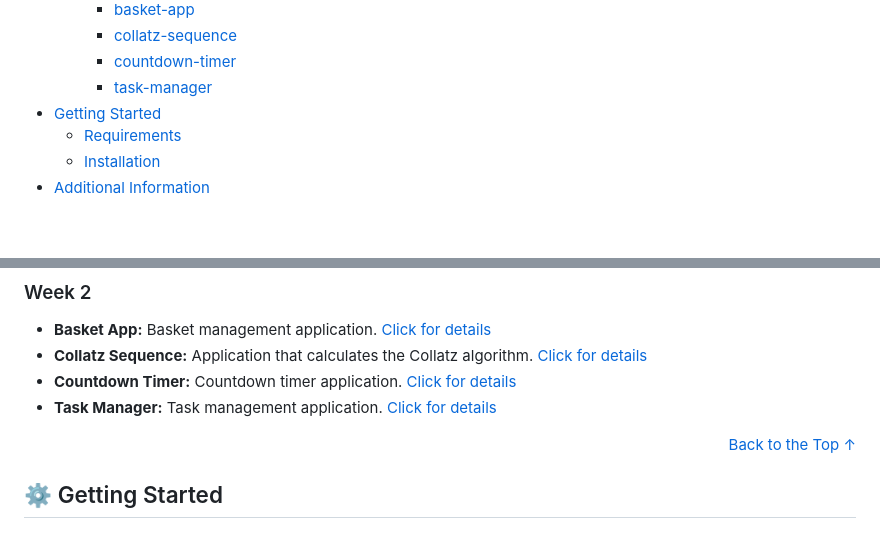
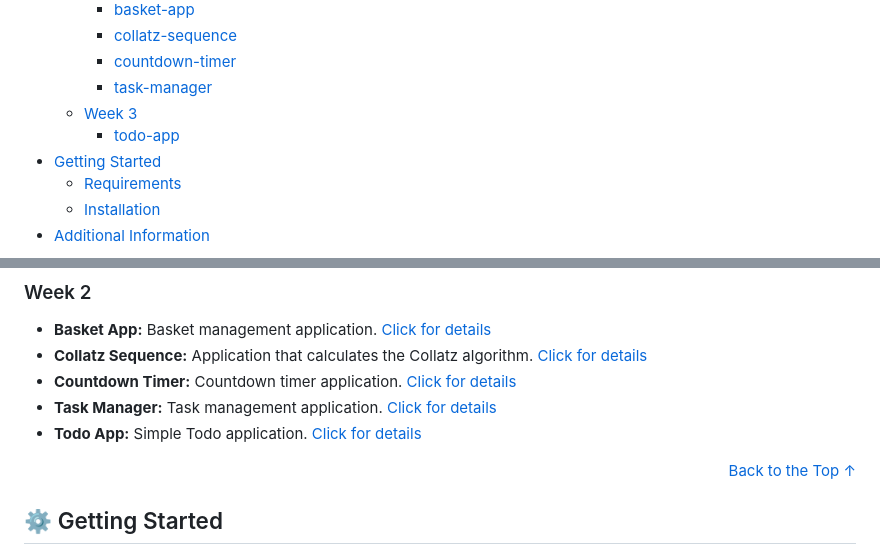
Before and after one commit to irem-yigit/insider-bootcamp-projects, a Markdown page: README.md, 2 parts joined by grey strips. Drawn GitHub-style; blank space fills up the shorter version.

```diff
--- a/README.md
+++ b/README.md
@@ -16,6 +16,8 @@ This repository contains all the projects completed during the Insider&Testinium
     - [collatz-sequence](collatz-sequence)
     - [countdown-timer](countdown-timer)
     - [task-manager](task-manager)
+  - [Week 3](#week-3)
+    - [todo-app](todo-app)
 - [Getting Started](#getting-started)
   - [Requirements](#requirements)
   - [Installation](#installation)
@@ -43,7 +45,7 @@ During this bootcamp, modern web development with HTML, CSS and JavaScript was p
 - **Collatz Sequence:** Application that calculates the Collatz algorithm. [Click for details](collatz-sequence/README.md)
 - **Countdown Timer:** Countdown timer application. [Click for details](countdown-timer/README.md)
 - **Task Manager:** Task management application. [Click for details](task-manager/README.md)
-
+- **Todo App:** Simple Todo application. [Click for details](todo-app/README.md)
 <p align="right"><a href="#readme-top">Back to the Top ↑ </a></p>
 
 ## ⚙️ Getting Started
```
